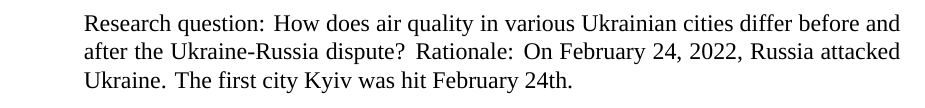
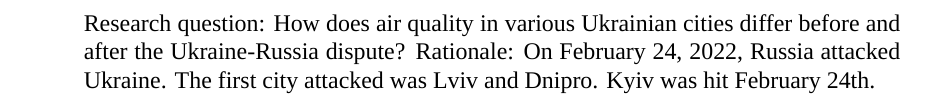
Before and after one commit to rachel-gordon823/FontanieGordonWeinberg_ENV872_EDA_FinalProject, an R Markdown document (Fontanie_Gordon_Weinberg_Project.Rmd): part of page 5 of 10, cut so that both start at the same text. Rendered offline with R 4.5, knitr and Pandoc, then LaTeX, with nearby package versions; a font, style sheet, LaTeX package, included part or bibliography that could not be used is replaced or left out.

Commit message:
added cities info

```diff
--- a/Fontanie_Gordon_Weinberg_Project.Rmd
+++ b/Fontanie_Gordon_Weinberg_Project.Rmd
@@ -43,7 +43,8 @@ library(ggplot2)
 # Rationale and Research Questions
 
 > Research question: How does air quality in various Ukrainian cities differ before and after the Ukraine-Russia dispute?
-> Rationale: On February 24, 2022, Russia attacked Ukraine. The first city
+> Rationale: On February 24, 2022, Russia attacked Ukraine. The first city attacked was
+Lviv and Dnipro.
 > Kyiv was hit February 24th.
 
 
```
